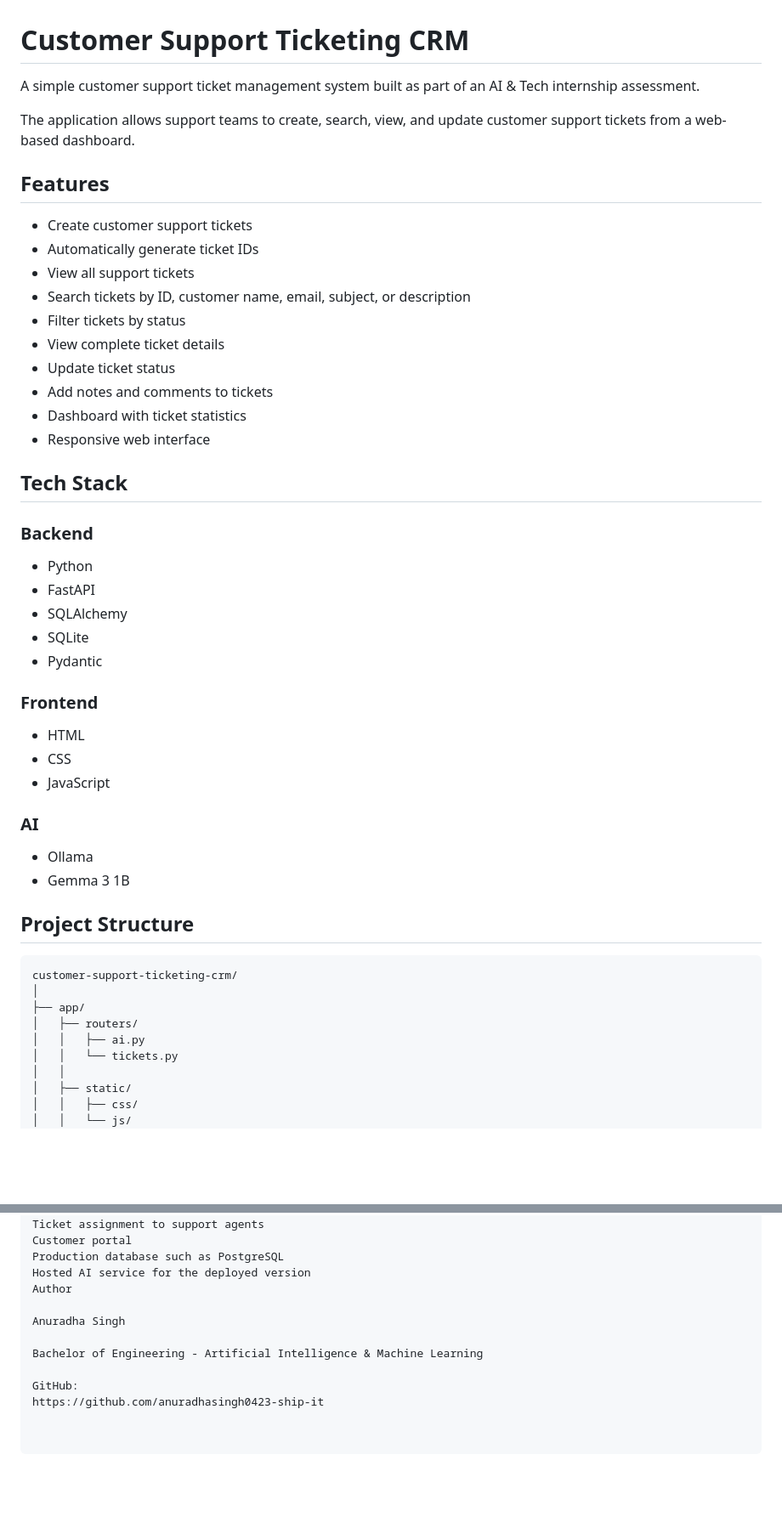
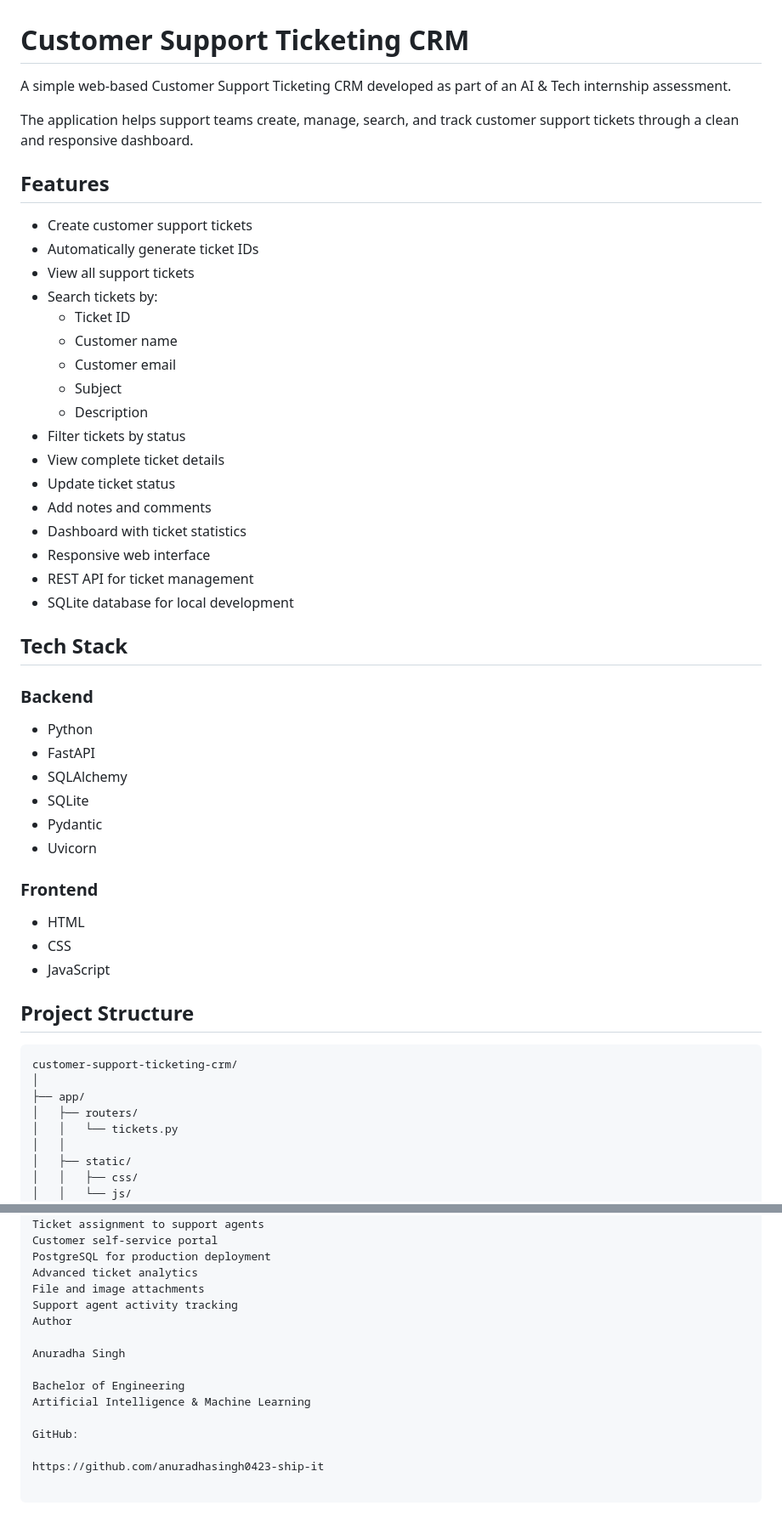
Before and after one commit to anuradhasingh0423-ship-it/customer-support-ticketing-crm, a Markdown page: README.md, 2 parts joined by grey strips. Shown at 85% size. Rendered like a GitHub page; blank space fills up the shorter version.

```diff
--- a/README.md
+++ b/README.md
@@ -1,40 +1,45 @@
 # Customer Support Ticketing CRM
 
-A simple customer support ticket management system built as part of an AI & Tech internship assessment.
+A simple web-based Customer Support Ticketing CRM developed as part of an AI & Tech internship assessment.
 
-The application allows support teams to create, search, view, and update customer support tickets from a web-based dashboard.
+The application helps support teams create, manage, search, and track customer support tickets through a clean and responsive dashboard.
 
 ## Features
 
 - Create customer support tickets
 - Automatically generate ticket IDs
 - View all support tickets
-- Search tickets by ID, customer name, email, subject, or description
+- Search tickets by:
+  - Ticket ID
+  - Customer name
+  - Customer email
+  - Subject
+  - Description
 - Filter tickets by status
 - View complete ticket details
 - Update ticket status
-- Add notes and comments to tickets
+- Add notes and comments
 - Dashboard with ticket statistics
 - Responsive web interface
-
+- REST API for ticket management
+- SQLite database for local development
 
 ## Tech Stack
 
 ### Backend
+
 - Python
 - FastAPI
 - SQLAlchemy
 - SQLite
 - Pydantic
+- Uvicorn
 
 ### Frontend
+
 - HTML
 - CSS
 - JavaScript
-
-### AI
-- Ollama
-- Gemma 3 1B
 
 ## Project Structure
 
@@ -43,7 +48,6 @@ customer-support-ticketing-crm/
 │
 ├── app/
 │   ├── routers/
-│   │   ├── ai.py
 │   │   └── tickets.py
 │   │
 │   ├── static/
@@ -161,13 +162,17 @@ Role-based access
 Email notifications
 Ticket assignment to support agents
-Customer portal
-Production database such as PostgreSQL
-Hosted AI service for the deployed version
+Customer self-service portal
+PostgreSQL for production deployment
+Advanced ticket analytics
+File and image attachments
+Support agent activity tracking
 Author
 
 Anuradha Singh
 
-Bachelor of Engineering - Artificial Intelligence & Machine Learning
+Bachelor of Engineering
+Artificial Intelligence & Machine Learning
 
 GitHub:
+
 https://github.com/anuradhasingh0423-ship-it
```
Also changed, not shown: other parts of README.md (+40 -43 lines).
